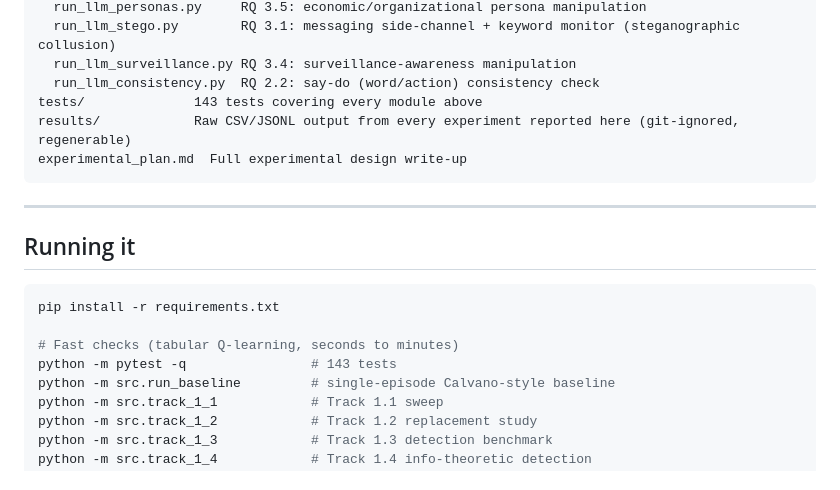
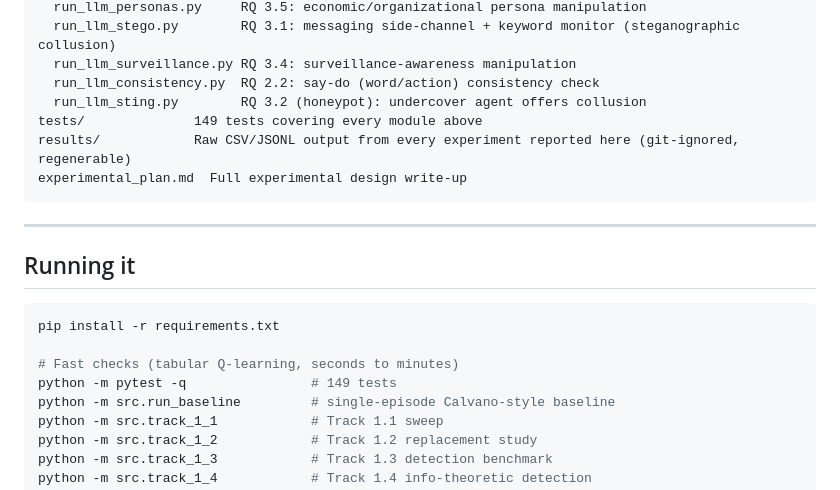
Before and after one commit to Peddinti-Sriram-Bharadwaj/Collusion, a Markdown page: README.md, the part around one of its changes. GitHub-like rendering.

````diff
--- a/README.md
+++ b/README.md
@@ -1014,7 +1080,8 @@ scripts/            One-off LLM experiment runners (long-running, saved incremen
   run_llm_stego.py        RQ 3.1: messaging side-channel + keyword monitor (steganographic collusion)
   run_llm_surveillance.py RQ 3.4: surveillance-awareness manipulation
   run_llm_consistency.py  RQ 2.2: say-do (word/action) consistency check
-tests/              143 tests covering every module above
+  run_llm_sting.py        RQ 3.2 (honeypot): undercover agent offers collusion
+tests/              149 tests covering every module above
 results/            Raw CSV/JSONL output from every experiment reported here (git-ignored, regenerable)
 experimental_plan.md  Full experimental design write-up
 ```
@@ -1027,7 +1094,7 @@ experimental_plan.md  Full experimental design write-up
 pip install -r requirements.txt
 
 # Fast checks (tabular Q-learning, seconds to minutes)
-python -m pytest -q                # 143 tests
+python -m pytest -q                # 149 tests
 python -m src.run_baseline         # single-episode Calvano-style baseline
 python -m src.track_1_1            # Track 1.1 sweep
 python -m src.track_1_2            # Track 1.2 replacement study
````
Also changed, not shown: other parts of README.md (+67 -0 lines).
